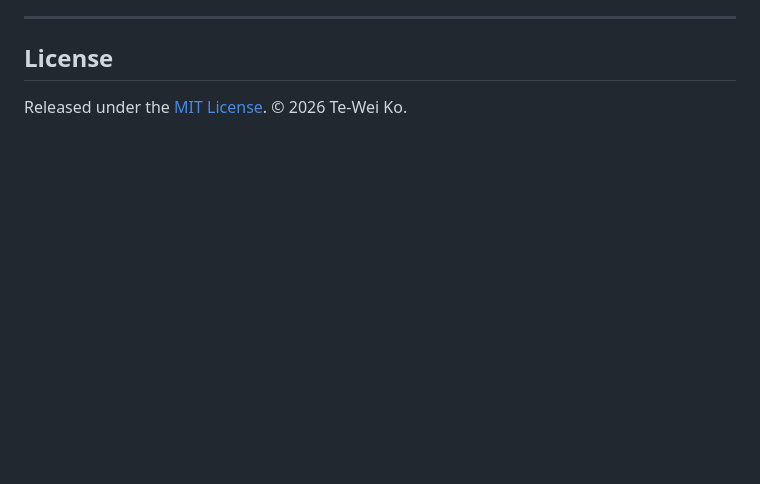
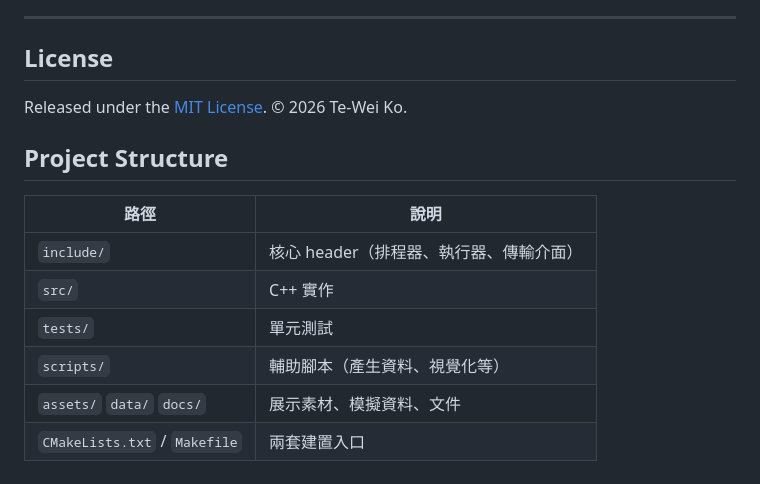
Before and after one commit to TeWei02/multithreaded-file-transfer-scheduler-simulator, a Markdown page: README.md, the part around the change. GitHub-like rendering; blank space fills up the shorter version.

Commit message:
docs: add project structure section to README (#3)

```diff
--- a/README.md
+++ b/README.md
@@ -338,3 +338,14 @@ multithreaded-file-transfer-scheduler-simulator/
 ## License
 
 Released under the [MIT License](LICENSE). © 2026 Te-Wei Ko.
+
+## Project Structure
+
+| 路徑 | 說明 |
+|---|---|
+| `include/` | 核心 header（排程器、執行器、傳輸介面） |
+| `src/` | C++ 實作 |
+| `tests/` | 單元測試 |
+| `scripts/` | 輔助腳本（產生資料、視覺化等） |
+| `assets/` `data/` `docs/` | 展示素材、模擬資料、文件 |
+| `CMakeLists.txt` / `Makefile` | 兩套建置入口 |
```
